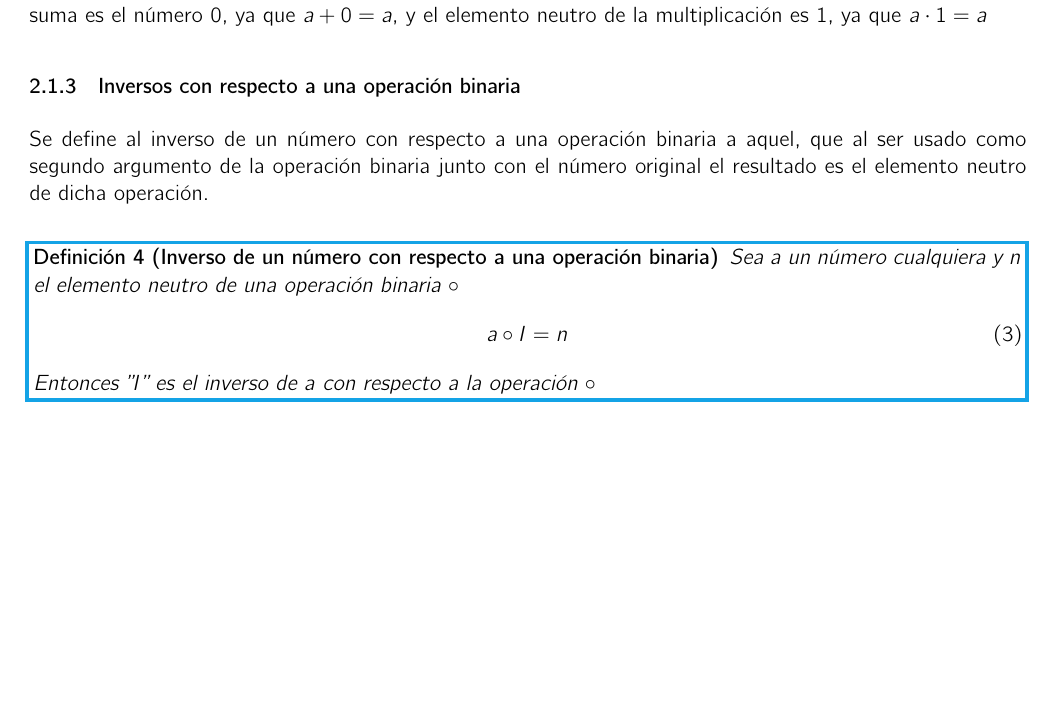
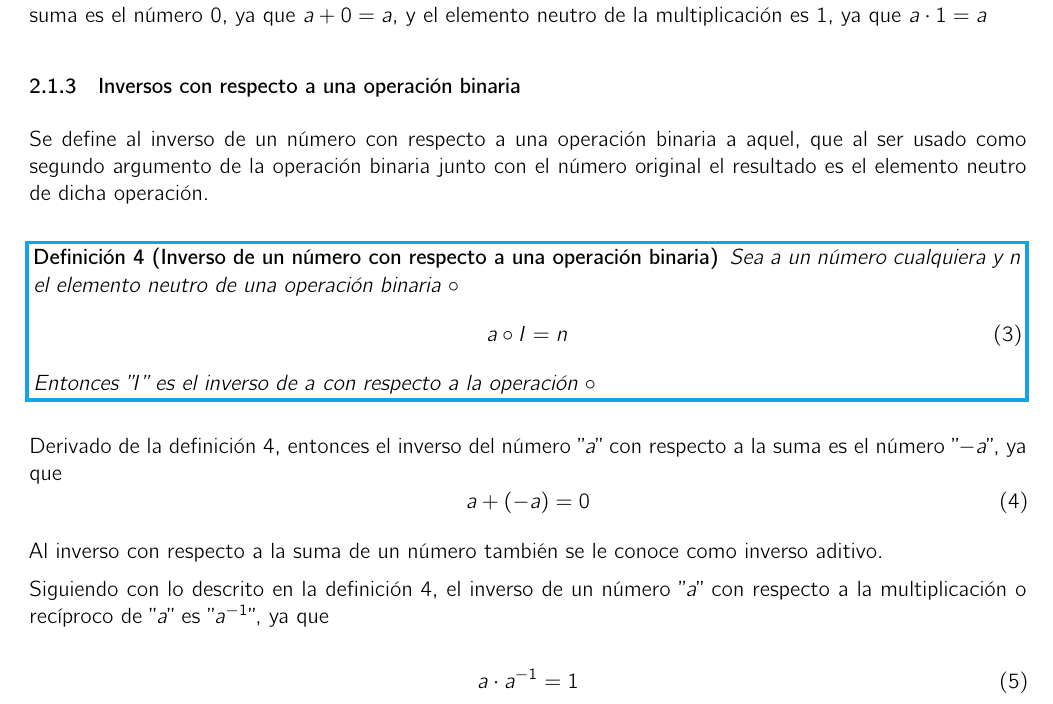
Before and after one commit to DanielHdz18/Apuntes-Escolares, a LaTeX document (Despejes.tex): part of page 2 of 2, cut so that both start at the same text, the shorter picture padded with empty space. Compiled offline with XeLaTeX; a missing font is replaced by an installed copy or a similar font.

Commit message:
Texto agregado

```diff
--- a/Despejes.tex
+++ b/Despejes.tex
@@ -75,6 +75,20 @@
 		Entonces "$I$" es el inverso de $a$ con respecto a la operación $\circ$
 	\end{definición}
 
+	Derivado de la definición \ref{def:inv}, entonces el inverso del número "$a$" con respecto a la suma es el número "$-a$", ya que
+	\begin{equation}
+		a + (-a) = 0
+	\end{equation}
+
+	Al inverso con respecto a la suma de un número también se le conoce como inverso aditivo.
+
+	Siguiendo con lo descrito en la definición \ref{def:inv}, el inverso de un número "$a$" con respecto a la multiplicación o recíproco de "$a$" es "$a^{-1}$", ya que
+
+	\begin{equation}
+		a \cdot a^{-1} = 1
+	\end{equation}
+
+
 
 
 	\printbibliography[title={Referencias}]
```
Also changed, not shown: Despejes.tex (2 more changed lines).
